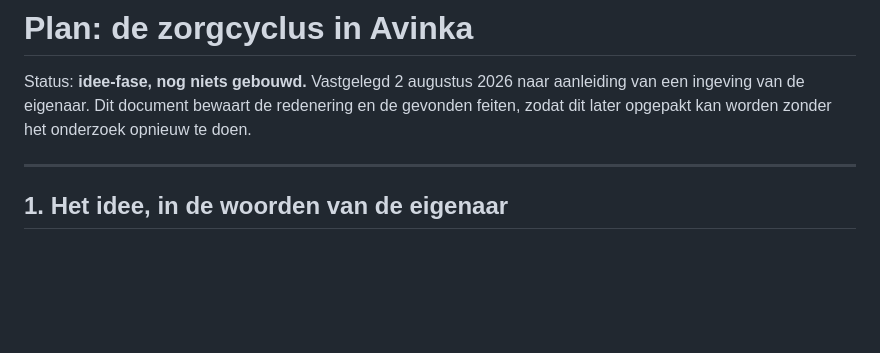
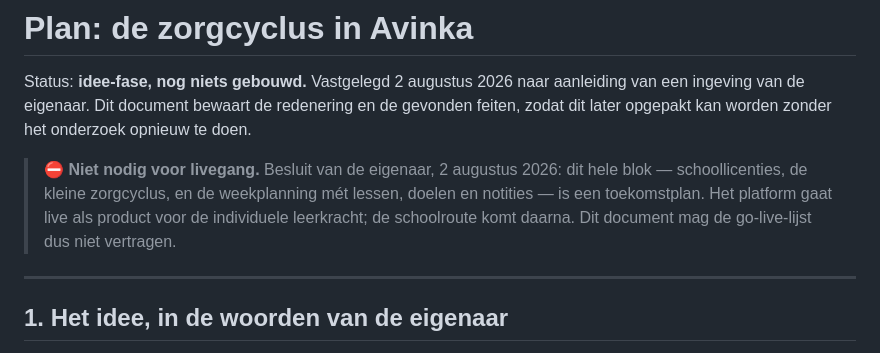
Before and after one commit to MvsTools/Avinka, a Markdown page: docs/plan-zorgcyclus.md, the part around the change. Drawn GitHub-style; blank space fills up the shorter version.

Commit message:
Zorgcyclus-plan gemarkeerd als toekomstplan, niet nodig voor livegang
Besluit van de eigenaar: het hele blok schoollicenties, kleine zorgcyclus en
weekplanning met lessen, doelen en notities is toekomstmuziek. Het platform
gaat live als product voor de individuele leerkracht; de schoolroute komt
daarna. Dit plan mag de go-live-lijst dus niet vertragen.

```diff
--- a/docs/plan-zorgcyclus.md
+++ b/docs/plan-zorgcyclus.md
@@ -4,6 +4,12 @@ Status: **idee-fase, nog niets gebouwd.** Vastgelegd 2 augustus 2026 naar
 aanleiding van een ingeving van de eigenaar. Dit document bewaart de redenering
 en de gevonden feiten, zodat dit later opgepakt kan worden zonder het onderzoek
 opnieuw te doen.
+
+> ⛔ **Niet nodig voor livegang.** Besluit van de eigenaar, 2 augustus 2026: dit
+> hele blok — schoollicenties, de kleine zorgcyclus, en de weekplanning mét
+> lessen, doelen en notities — is een toekomstplan. Het platform gaat live als
+> product voor de individuele leerkracht; de schoolroute komt daarna. Dit
+> document mag de go-live-lijst dus niet vertragen.
 
 ---
 
```
